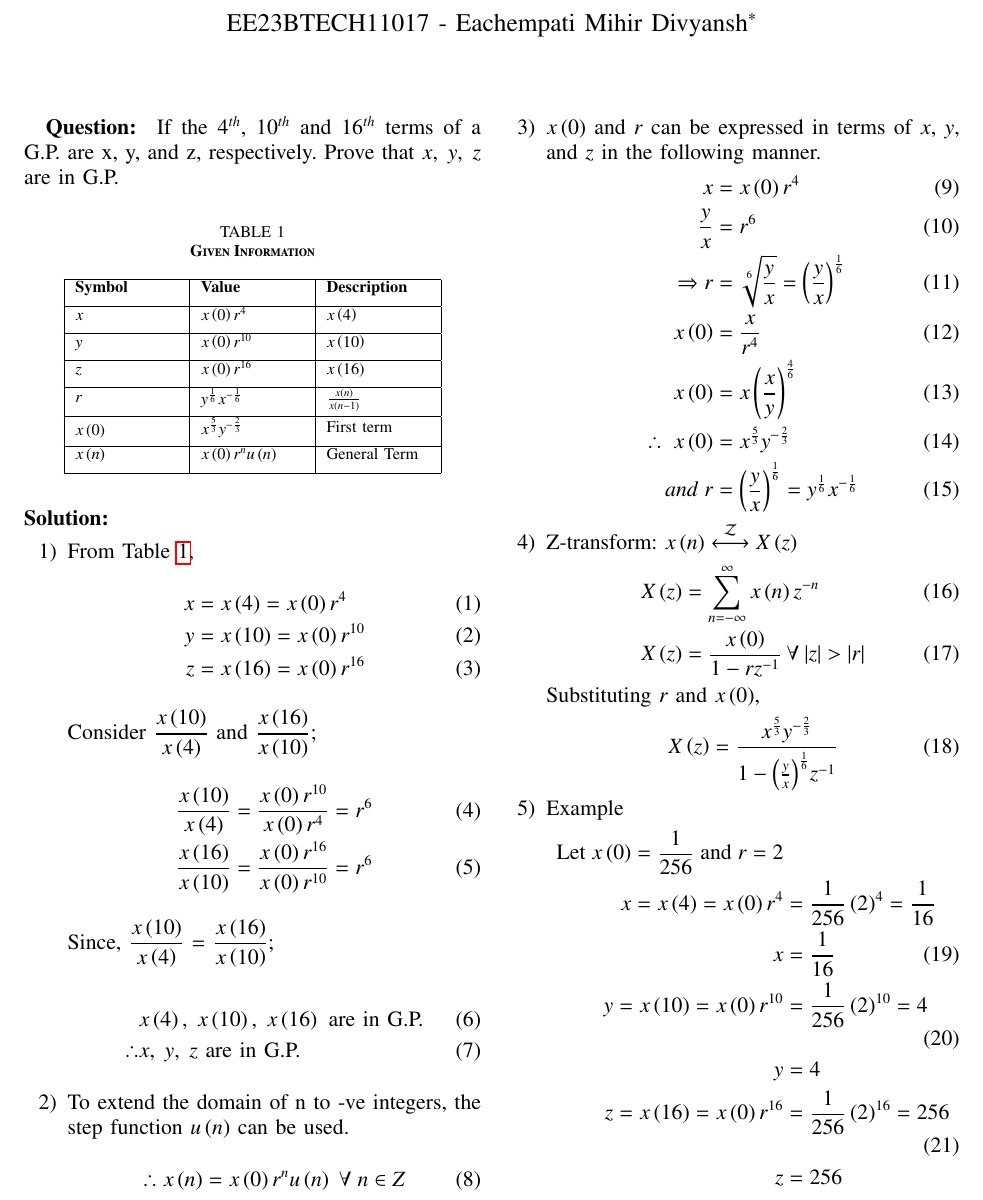
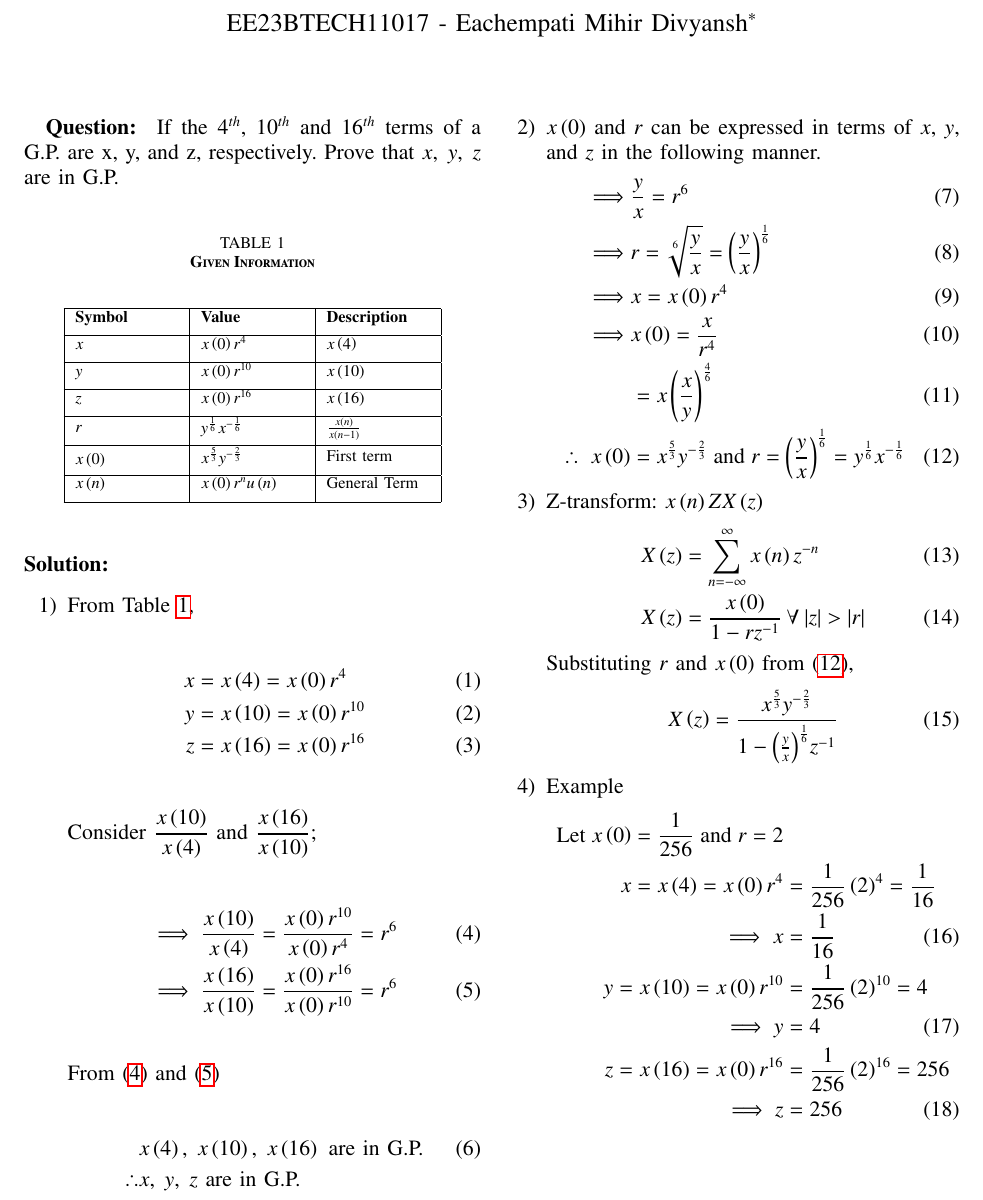
Before and after one commit to Mihir-Divyansh/EE1205, a LaTeX problem sheet (Assignment_1/A1.tex): part of page 1 of 2, cut so that both start at the same text. The pictures show the PDF file Assignment_1/A1.pdf that the author committed with the source.

Commit message:
Update 11

```diff
--- a/Assignment_1/A1.tex
+++ b/Assignment_1/A1.tex
@@ -68,23 +68,7 @@ If the $4^{th}$, $10^{th}$ and $16^{th}$ terms of a G.P. are x, y, and z, respec
     \renewcommand\thetable{1}
     \centering
         \caption{\textbf{Given Information}}
-    \begin{tabular}{|m{2cm}|m{2cm}|m{2cm}|}
-    \hline
-    \textbf{Symbol} & \textbf{Value} & \textbf{Description}\\ [1ex]
-    \hline
-        $x$ & $x\brak{0}r^4$ & $x\brak{4}$ \\ [1ex]
-    \hline
-        $y$ & $x\brak{0}r^{10}$ & $x\brak{10}$\\ [1ex]
-    \hline
-        $z$ & $x\brak{0}r^{16}$ & $x\brak{16}$\\ [1ex]
-    \hline
-        $r$ & $y^{\frac{1}{6}}x^{-\frac{1}{6}}$ & $\frac{x\brak{n}}{x\brak{n-1}}$\\[1ex]
-    \hline \vspace{0.1cm}
-        $x\brak{0}$ & $x^{\frac{5}{3}}y^{-\frac{2}{3}}$ & First term \\[1ex]
-    \hline
-        $x\brak{n}$ & $x\brak{0}r^nu\brak{n}$ & General Term \\ [1ex]
-    \hline
-    \end{tabular}\label{Table 1}
+        \include{Table}\label{Table 1}
 \end{table}
 
 \solution
@@ -98,24 +82,17 @@ If the $4^{th}$, $10^{th}$ and $16^{th}$ terms of a G.P. are x, y, and z, respec
 \end{align}
 Consider $\dfrac{x\brak{10}}{x\brak{4}}$ and $\dfrac{x\brak{16}}{x\brak{10}}$;
 \begin{align}
- \dfrac{x\brak{10}}{x\brak{4}} &= \dfrac{x\brak{0}r^{10}}{x\brak{0}r^4} = r^6\\
- \dfrac{x\brak{16}}{x\brak{10}} &= \dfrac{x\brak{0}r^{16}}{x\brak{0}r^{10}} = r^6
+ \implies\dfrac{x\brak{10}}{x\brak{4}} &= \dfrac{x\brak{0}r^{10}}{x\brak{0}r^4} = r^6 \label{Eqn 4}\\
+ \implies\dfrac{x\brak{16}}{x\brak{10}} &= \dfrac{x\brak{0}r^{16}}{x\brak{0}r^{10}} = r^6\label{Eqn 5}
 \end{align}
-Since, $\dfrac{x\brak{10}}{x\brak{4}}$ = $\dfrac{x\brak{16}}{x\brak{10}}$;\\
+From \eqref{Eqn 4} and \eqref{Eqn 5}
 \begin{align}
    & x\brak{4},\; x\brak{10},\; x\brak{16}\text{ are in G.P.} \\
-  \therefore & x,\; y,\; z \text{ are in G.P.}
+\notag  \therefore & x,\; y,\; z \text{ are in G.P.}
 \end{align}
-
-\item
-To extend the domain of n to -ve integers, the step function $u\brak{n}$ can be used.
-\begin{align}
-\therefore x\brak{n} &= x\brak{0}r^n u\brak{n} \; \forall \;n\in Z
-\end{align}
-
 \item
 $x\brak{0}$ and $r$ can be expressed in terms of $x$, $y$, and $z$ in the following manner.
 \begin{align}
-       x&=x\brak{0}r^4 \\
-    \frac{y}{x}&=r^6 \\
- \Rightarrow r&=\sqrt[6]{\frac{y}{x}}=\brak{\frac{y}{x}}^{\frac{1}{6}}\\
+    \implies&\frac{y}{x}=r^6 \\
+ \implies& r=\sqrt[6]{\frac{y}{x}}=\brak{\frac{y}{x}}^{\frac{1}{6}}\\
+    \implies&  x=x\brak{0}r^4 \\
@@ -130,18 +107,18 @@ Z-transform:    $x\brak{n} \system{Z} X\brak{z}$
     X\brak{z}&= \sum_{n=-\infty}^{\infty} x\brak{n}z^{-n}\\
     X\brak{z}&=\dfrac{x\brak{0}}{1-rz^{-1}}\: \forall\: |z|>|r|
 \end{align}
-Substituting $r$ and $x\brak{0}$,
+Substituting $r$ and $x\brak{0}$ from \eqref{Eqn 13},
 \begin{align}
      X\brak{z}&=\dfrac{x^{\frac{5}{3}}y^{-\frac{2}{3}}}{1-{\brak{\frac{y}{x}}^{\frac{1}{6}}}z^{-1}}
 \end{align}
 \item Example
 \begin{align}
     \notag\text{Let}\;x\brak{0} =\dfrac{1}{256}\;\text{and}\;r = 2\\     \notag x=x\brak{4}=x\brak{0}r^4 &=\frac{1}{256}\brak{2}^4=\frac{1}{16}\\
-     x&=\frac{1}{16} \\
-    y=x\brak{10}=x\brak{0}r^{10} &=\frac{1}{256}\brak{2}^{10}=4\\
-    \notag y&=4 \\
-    z=x\brak{16}=x\brak{0}r^{16} &=\frac{1}{256}\brak{2}^{16}=256\\
-    \notag z&=256
+     \implies x&=\frac{1}{16} \\
+    \notag y=x\brak{10}=x\brak{0}r^{10} &=\frac{1}{256}\brak{2}^{10}=4\\
+     \implies y&=4 \\
+    \notag z=x\brak{16}=x\brak{0}r^{16} &=\frac{1}{256}\brak{2}^{16}=256\\
+    \implies z&=256
 \end{align}
 \newpage
 \begin{figure}[h]
```
Also changed, not shown: Assignment_1/tables/Table.tex (added, +17 -0 lines), Assignment_1/A1.pdf, Assignment_1/A1.tex (8 more changed lines), 4 other files.
